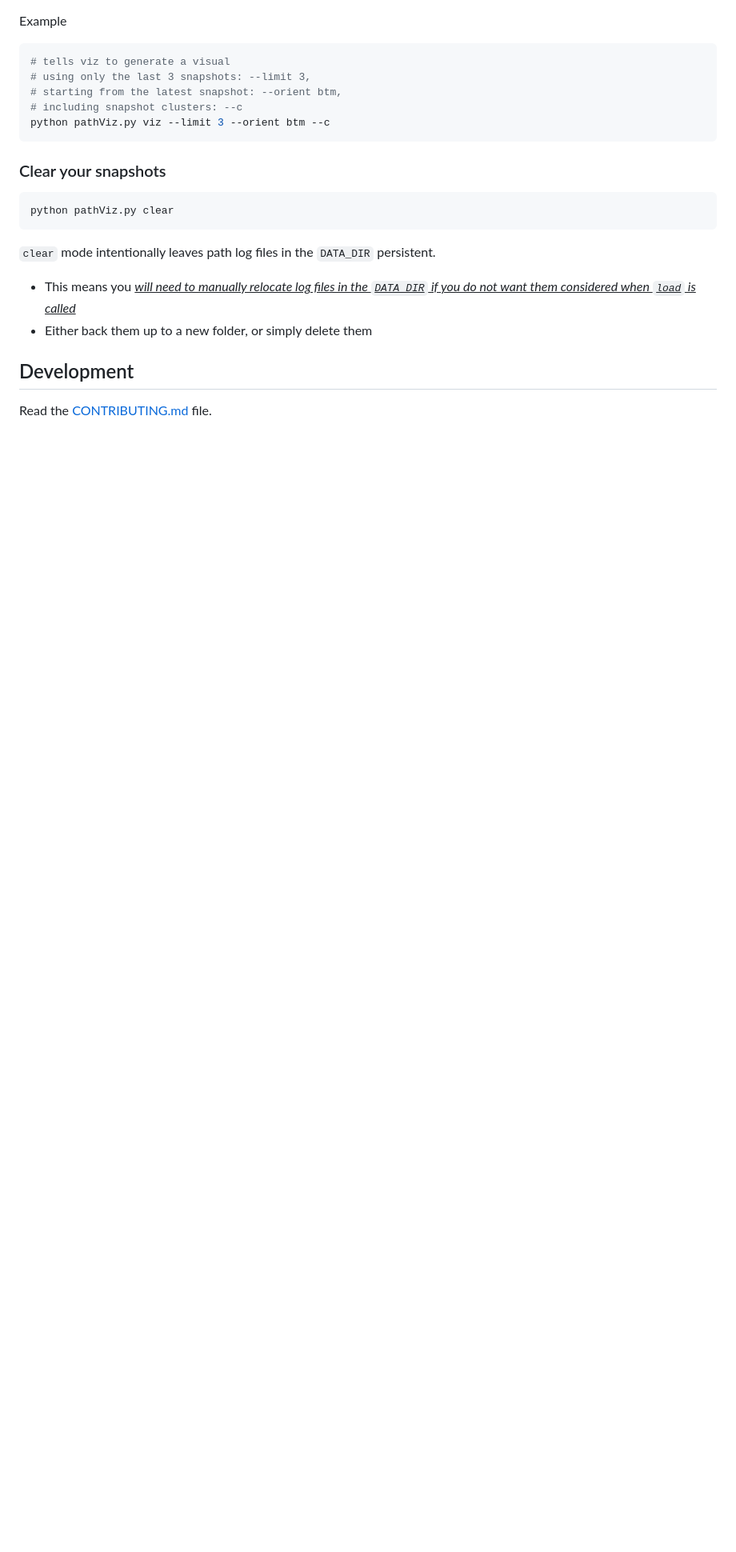
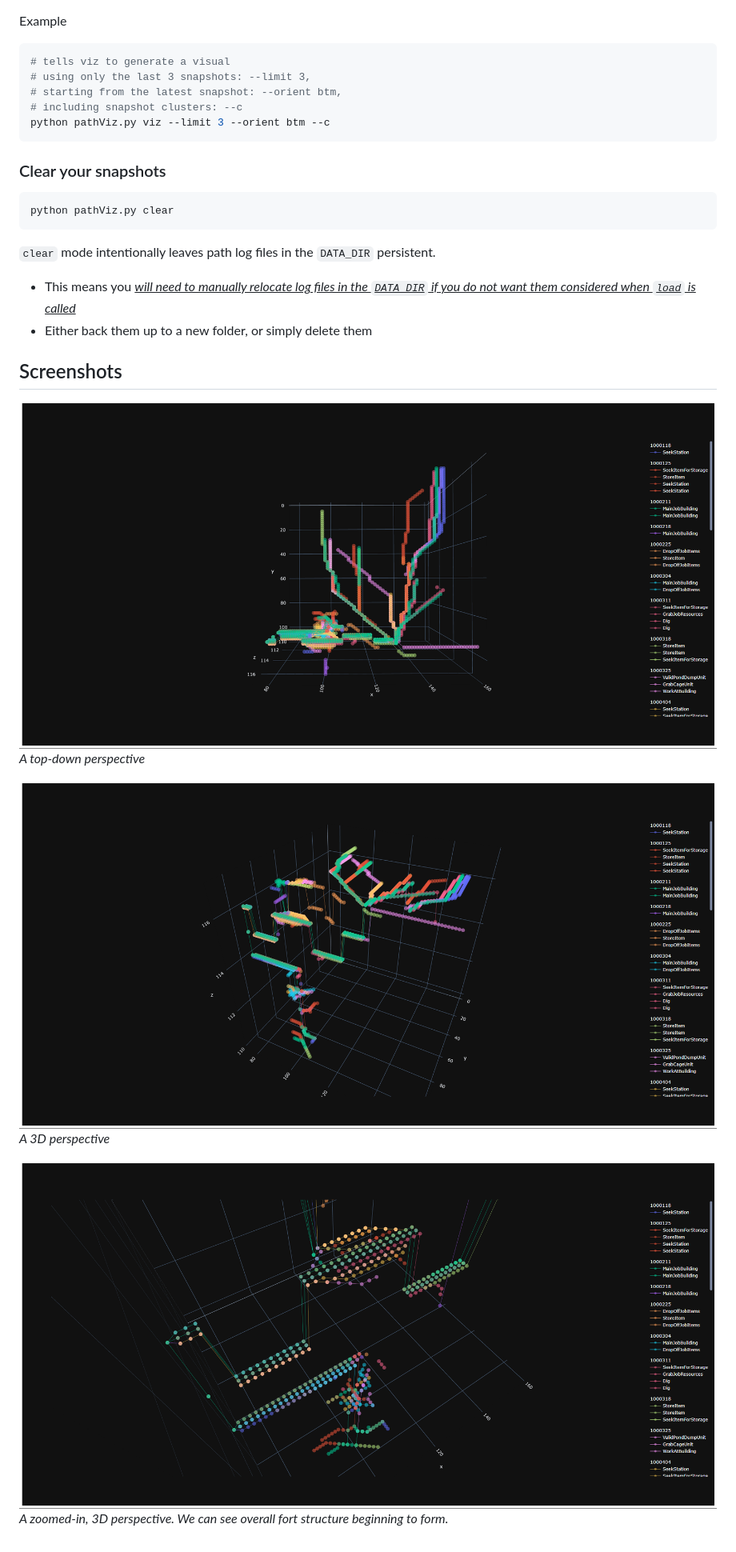
Before and after one commit to crystalfiction/pathViz, a Markdown page: README.md, the part around the change. Shown at 80% size. Rendered like a GitHub page; blank space fills up the shorter version.

```diff
--- a/README.md
+++ b/README.md
@@ -112,6 +112,13 @@ python pathViz.py clear
 - Either back them up to a new folder, or simply delete them
 
 
-## Development
+## Screenshots
 
-Read the [CONTRIBUTING.md](CONTRIBUTING.md) file.
+![newFort_y1](images/newFort_y1.png)
+*A top-down perspective*
+
+![newFort_y1_3d](images/newFort_y1_3d.png)
+*A 3D perspective*
+
+![newFort_y1_zoomed](images/newFort_y1_zoomed.png)
+*A zoomed-in, 3D perspective. We can see overall fort structure beginning to form.*
```
